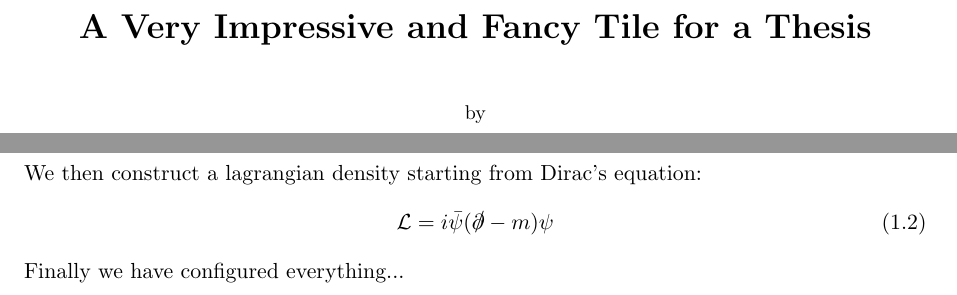
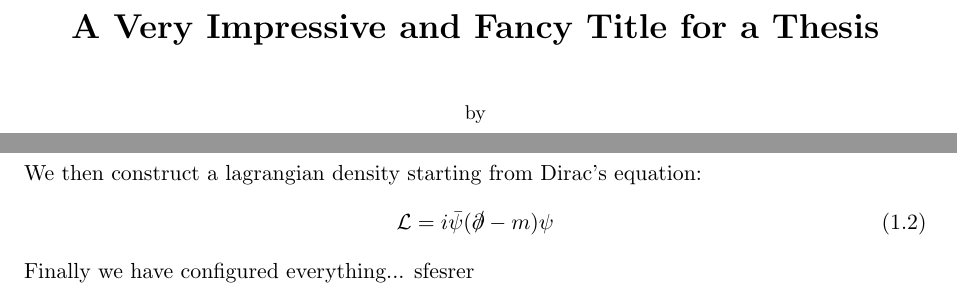
Before and after one commit to GioPede/MasterThesis, a LaTeX thesis (master_thesis.tex, which reads introduction/qcd_intro.tex): two parts of pages 1 and 10 of 26, joined at a grey line, cut so that both start at the same text. The pictures show the PDF file master_thesis.pdf that the author committed with the source.

Commit message:
Commit from office

```diff
--- a/introduction/qcd_intro.tex
+++ b/introduction/qcd_intro.tex
@@ -14,3 +14,4 @@ We then construct a lagrangian density starting from Dirac's equation:
   \Lagr = i\bpsi(\dslash - m )\psi
 \end{equation}
 Finally we have configured everything...
+sfesrer
--- a/master_thesis.tex
+++ b/master_thesis.tex
@@ -4,7 +4,7 @@
 
 %% TITLE
 \author{Giovanni Pederiva}
-\title{\bf{A Very Impressive and Fancy Tile for a Thesis}}
+\title{\bf{A Very Impressive and Fancy Title for a Thesis}}
 \date{May 2018}
 
 %% LOAD PACKAGES
```
Also changed, not shown: master_thesis.pdf.
